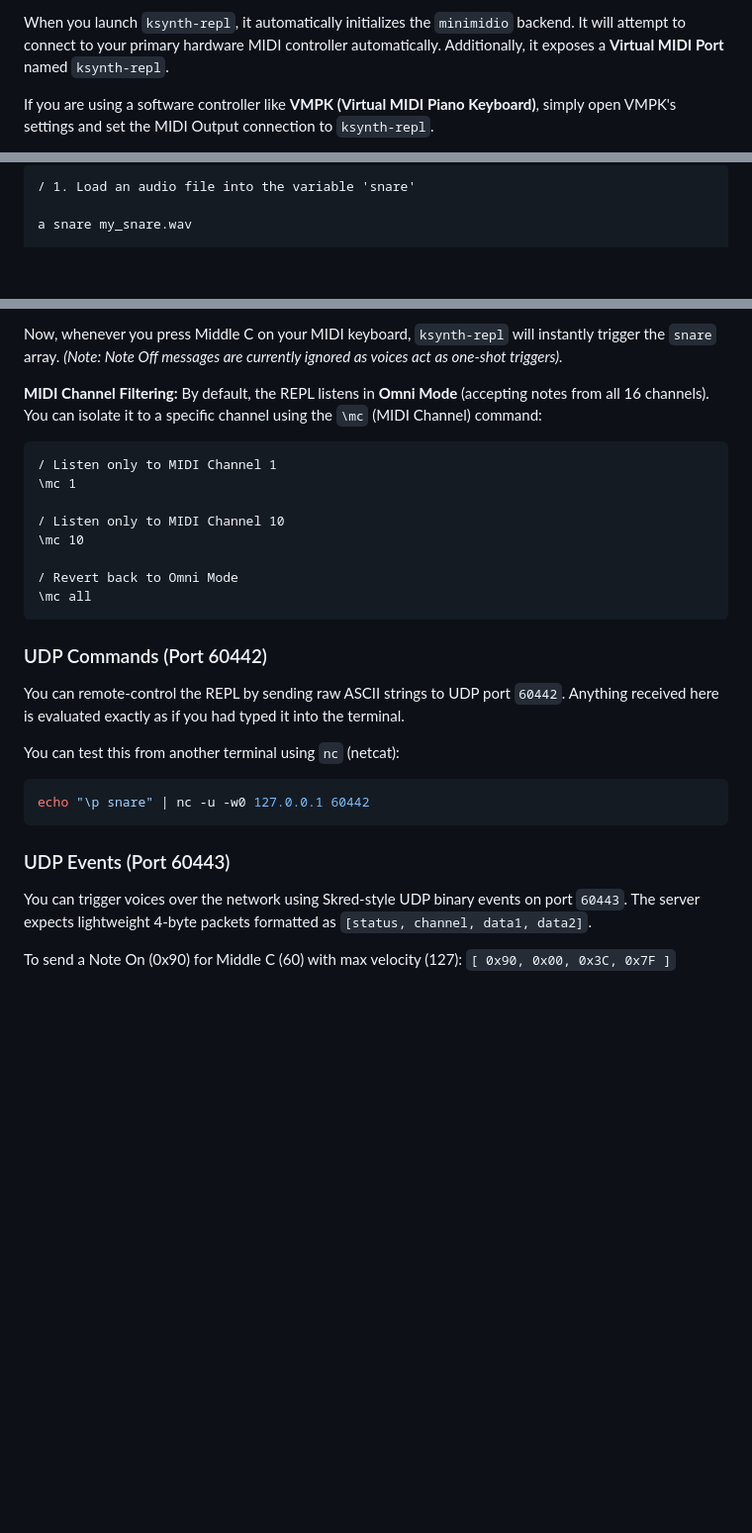
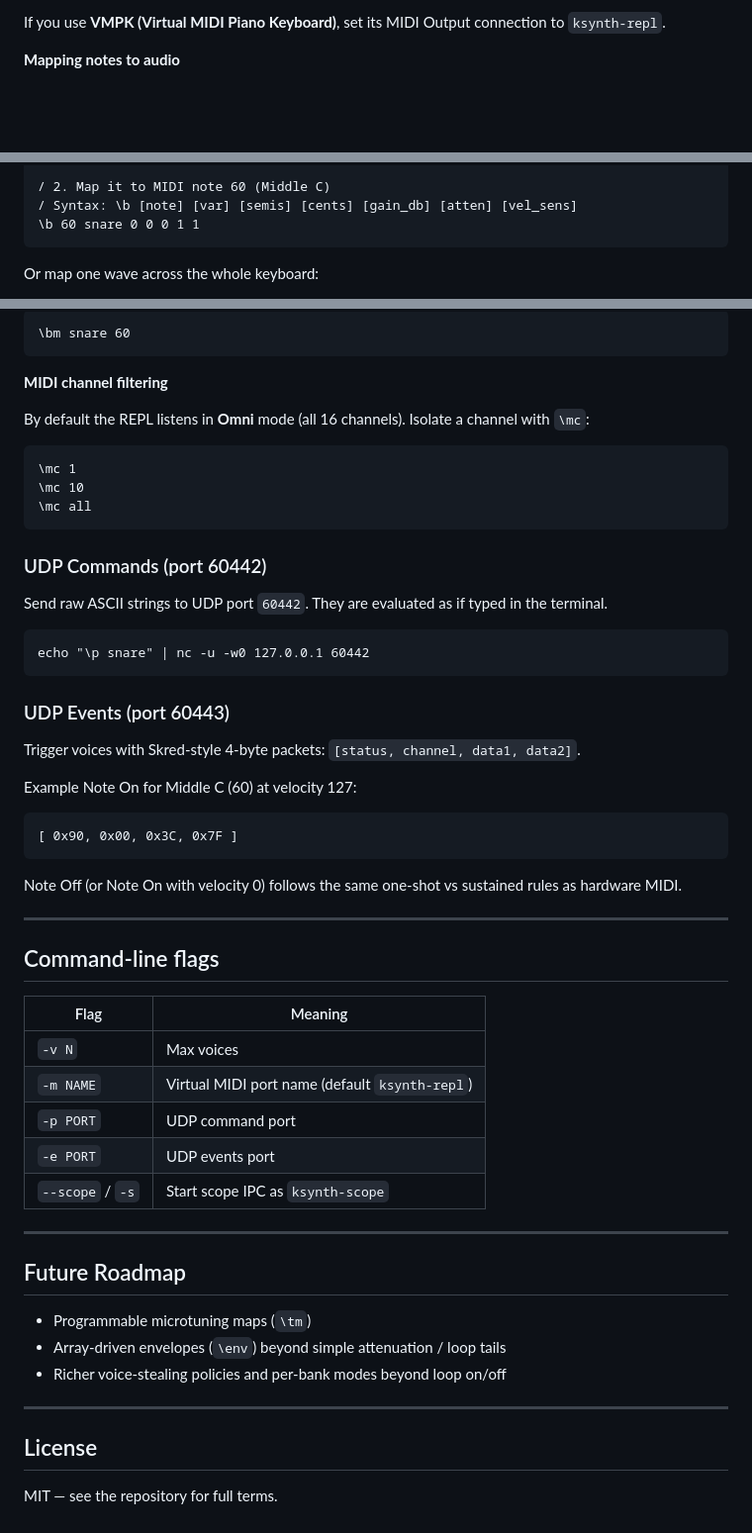
Before and after one commit to octetta/ksynth-repl, a Markdown page: README.md, 3 parts joined by grey strips. Shown at 99% size. Rendered like a GitHub page; blank space fills up the shorter version.

````diff
--- a/README.md
+++ b/README.md
@@ -89,5 +168,5 @@ The KSynth-REPL is constantly evolving. Upcoming architectural targets include:
 
-When you launch `ksynth-repl`, it automatically initializes the `minimidio` backend. It will attempt to connect to your primary hardware MIDI controller automatically. Additionally, it exposes a **Virtual MIDI Port** named `ksynth-repl`.
+If you use **VMPK (Virtual MIDI Piano Keyboard)**, set its MIDI Output connection to `ksynth-repl`.
 
-If you are using a software controller like **VMPK (Virtual MIDI Piano Keyboard)**, simply open VMPK's settings and set the MIDI Output connection to `ksynth-repl`.
+**Mapping notes to audio**
 
@@ -96,6 +176,8 @@ To trigger an audio sample via MIDI, you must assign a K-Synth array variable to
 
-```ksynth
-/ 1. Load an audio file into the variable 'snare'
+/ 2. Map it to MIDI note 60 (Middle C)
+/ Syntax: \b [note] [var] [semis] [cents] [gain_db] [atten] [vel_sens]
+\b 60 snare 0 0 0 1 1
+```
 
-a snare my_snare.wav
+Or map one wave across the whole keyboard:
 
@@ -105,32 +184,59 @@ a snare my_snare.wav
 ```
-Now, whenever you press Middle C on your MIDI keyboard, `ksynth-repl` will instantly trigger the `snare` array. *(Note: Note Off messages are currently ignored as voices act as one-shot triggers).*
+\bm snare 60
+```
 
-**MIDI Channel Filtering:**
-By default, the REPL listens in **Omni Mode** (accepting notes from all 16 channels). You can isolate it to a specific channel using the `\mc` (MIDI Channel) command:
-```ksynth
-/ Listen only to MIDI Channel 1
+**MIDI channel filtering**
+
+By default the REPL listens in **Omni** mode (all 16 channels). Isolate a channel with `\mc`:
+
+```
 \mc 1
-
-/ Listen only to MIDI Channel 10
 \mc 10
-
-/ Revert back to Omni Mode
 \mc all
 ```
 
+### UDP Commands (port 60442)
 
-### UDP Commands (Port 60442)
+Send raw ASCII strings to UDP port `60442`. They are evaluated as if typed in the terminal.
 
-You can remote-control the REPL by sending raw ASCII strings to UDP port `60442`. Anything received here is evaluated exactly as if you had typed it into the terminal.
-
-You can test this from another terminal using `nc` (netcat):
-```bash
+```
 echo "\p snare" | nc -u -w0 127.0.0.1 60442
 ```
 
-### UDP Events (Port 60443)
+### UDP Events (port 60443)
 
-You can trigger voices over the network using Skred-style UDP binary events on port `60443`. The server expects lightweight 4-byte packets formatted as `[status, channel, data1, data2]`.
+Trigger voices with Skred-style 4-byte packets: `[status, channel, data1, data2]`.
 
-To send a Note On (0x90) for Middle C (60) with max velocity (127):
-`[ 0x90, 0x00, 0x3C, 0x7F ]`
+Example Note On for Middle C (60) at velocity 127:
+
+```
+[ 0x90, 0x00, 0x3C, 0x7F ]
+```
+
+Note Off (or Note On with velocity 0) follows the same one-shot vs sustained rules as hardware MIDI.
+
+---
+
+## Command-line flags
+
+| Flag | Meaning |
+|---|---|
+| `-v N` | Max voices |
+| `-m NAME` | Virtual MIDI port name (default `ksynth-repl`) |
+| `-p PORT` | UDP command port |
+| `-e PORT` | UDP events port |
+| `--scope` / `-s` | Start scope IPC as `ksynth-scope` |
+
+---
+
+## Future Roadmap
+
+- Programmable microtuning maps (`\tm`)
+- Array-driven envelopes (`\env`) beyond simple attenuation / loop tails
+- Richer voice-stealing policies and per-bank modes beyond loop on/off
+
+---
+
+## License
+
+MIT — see the repository for full terms.
````
Also changed, not shown: other parts of README.md (+118 -41 lines), KSYNTH-CHEATSHEET.md (added, +285 -0 lines).
